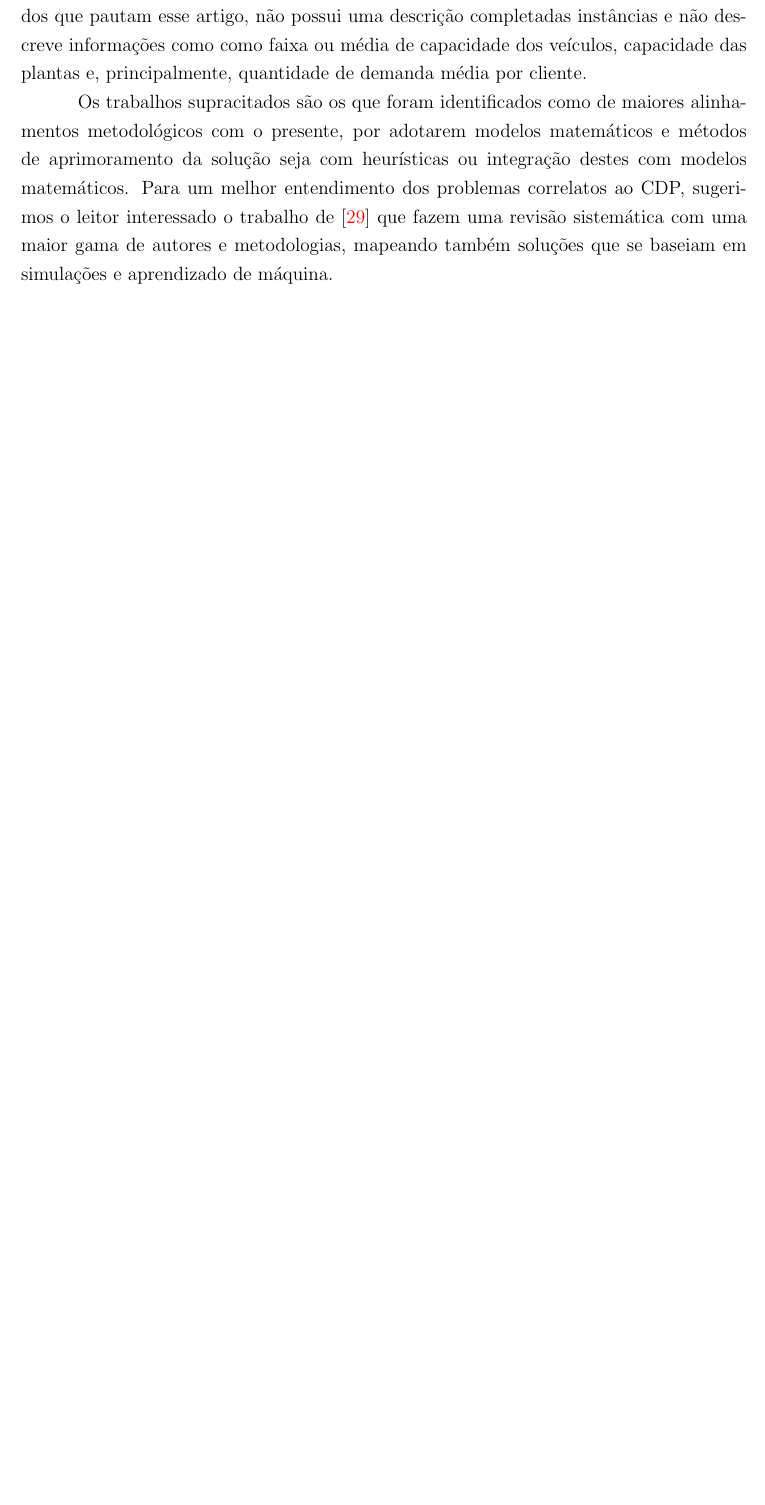
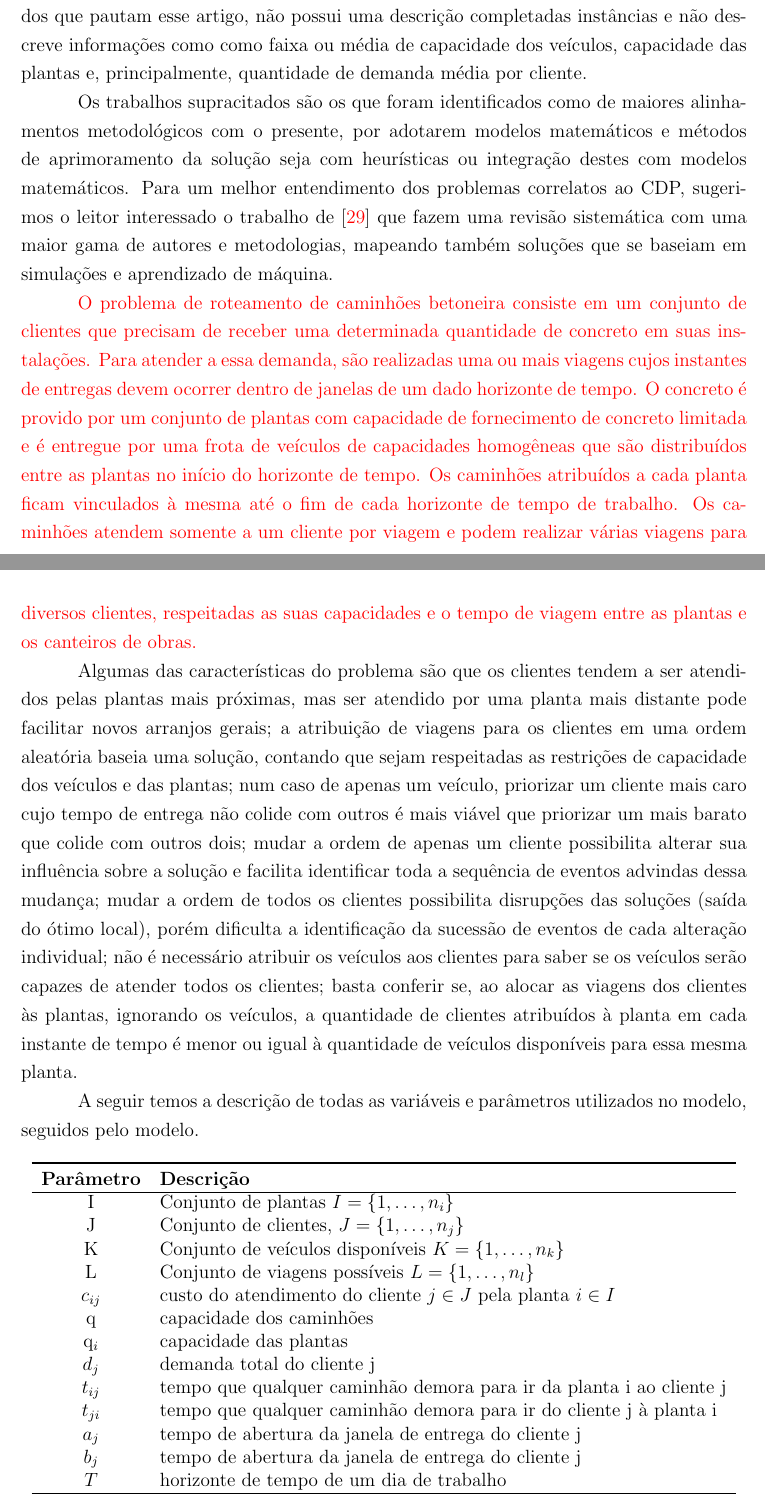
Before and after one commit to Lucasaraujo6/Escrita3, a LaTeX thesis (ppgccufmg-main/main.tex, which reads ppgccufmg-main/07_notacao.tex): part of page 18 of 26 before the commit and two parts of pages 18 and 19 of 31 after it, the two joined at a grey line, cut so that both start at the same text, the shorter picture padded with empty space. Compiled offline with pdfLaTeX.

Commit message:
Falta revisar os textos, inserir modelos e resultados

```diff
--- /dev/null
+++ b/ppgccufmg-main/07_notacao.tex
@@ -0,0 +1,33 @@
+
+\label{sec:model}
+
+\textcolor{red}
+{O problema de roteamento de caminhões betoneira consiste em um conjunto de clientes que precisam de receber uma determinada quantidade de concreto em suas instalações. Para atender a essa demanda, são realizadas uma ou mais viagens cujos instantes de entregas devem ocorrer dentro de janelas de um dado horizonte de tempo. O concreto é provido por um conjunto de plantas com capacidade de fornecimento de concreto limitada e é entregue por uma frota de veículos de capacidades homogêneas que são distribuídos entre as plantas no início do horizonte de tempo. Os caminhões atribuídos a cada planta ficam vinculados à mesma  até o fim de cada horizonte de tempo de trabalho. Os caminhões atendem somente a um cliente por viagem e podem realizar várias viagens para diversos clientes, respeitadas as suas capacidades e o tempo de viagem entre as plantas e os canteiros de obras.}
+
+Algumas das características do problema são que os clientes tendem a ser atendidos pelas plantas mais próximas, mas ser atendido por uma planta mais distante pode facilitar novos arranjos gerais; a atribuição de viagens para os clientes em uma ordem aleatória baseia uma solução, contando que sejam respeitadas as restrições de capacidade dos veículos e das plantas; num caso de apenas um veículo, priorizar um cliente mais caro cujo tempo de entrega não colide com outros é mais viável que priorizar um mais barato que colide com outros dois; mudar a ordem de apenas um cliente possibilita alterar sua influência sobre a solução e facilita identificar toda a sequência de eventos advindas dessa mudança; mudar a ordem de todos os clientes possibilita disrupções das soluções (saída do ótimo local), porém dificulta a identificação da sucessão de eventos de cada alteração individual; não é necessário atribuir os veículos aos clientes para saber se os veículos serão capazes de atender todos os clientes; basta conferir se, ao alocar as viagens dos clientes às plantas, ignorando os veículos, a quantidade de clientes atribuídos à planta em cada instante de tempo é menor ou igual à quantidade de veículos disponíveis para essa mesma planta.
+
+A seguir temos a descrição de todas as variáveis e parâmetros utilizados no modelo, seguidos pelo modelo.
+
+
+\begin{table}[h!]
+  \centering
+  \begin{tabular}{cl}
+  \toprule
+  \textbf{Parâmetro} & \textbf{Descrição} \\
+  \hline
+  I & Conjunto de plantas $I=\{1,\ldots,n_i\}$\\
+  J & Conjunto de clientes, $J = \{1,\ldots,n_j\}$ \\
+  K & Conjunto de veículos disponíveis $K=\{1,\ldots,n_k\}$\\
+  L & Conjunto de viagens possíveis $L=\{1,\ldots,n_l\}$\\
+  $c_{ij}$ & custo do atendimento do cliente $j\in J$ pela planta $i\in I$ \\
+  q & capacidade dos caminhões \\
+  q$_{i}$ & capacidade das plantas \\
+  $d_{j}$ & demanda total do cliente j \\
+  $t_{ij}$ & tempo que qualquer caminhão demora para ir da planta i ao cliente j \\
+  $t_{ji}$ & tempo que qualquer caminhão demora para ir do cliente j à planta i \\
+  $a_{j}$ & tempo de abertura da janela de entrega do cliente j \\
+  $b_{j}$ & tempo de abertura da janela de entrega do cliente j\\
+  $T$ & horizonte de tempo de um dia de trabalho \\
+  \hline
+  \end{tabular}
+  \caption{Lista de Parâmetros}
@@ -0,0 +57,10 @@
+\label{eq1: obj} \min & \sum_{i \in I} \sum_{j \in J} \sum_{l \in L} \sum_{r \in R} c_{ij} \cdot x_{ijlr} + \sum_{i \in I} vehic\_cost \cdot z_i \\
+\text{sujeito a: }
+\label{eq2: demand} & \sum_{i \in I} \sum_{r \in R} x_{ijlr} = 1, \quad \forall j \in J, \forall l \in L[j] \\
+\label{eq3: capacity} & \sum_{j \in J}\sum_{l \in L[j]} \sum_{r \in R} d_{jl} \cdot x_{ijlr} \leq q_i, \quad \forall i \in I, \forall l \in L[j] \\
+\label{eq4: trucks} & \sum_{j \in J} \sum_{r \in R} x_{ijlr} \leq z_i, \quad \forall r \in T, \forall i \in I, \forall l \in L[j] \\
+% \label{eq5: total_trucks} & \sum_{i \in I} z_i \leq md\_static\_TW\_cost[2] \\
+% \label{eq6: total_cost} & \sum_{i \in I} \sum_{j \in J} \sum_{l \in L} \sum_{r \in R} cost_{ij} \cdot x_{ijlr} + \sum_{i \in I} vehic\_cost \cdot z_i \leq md\_static\_TW\_cost[0] \\
+\label{eq7: binary_x} & x_{ijlr} \in \{0, 1\}, \quad \forall (i, j, l, r) \in I \times J \times L \times R \\
+% \label{eq8: binary_z} & z_i \in \{0, 1\}, \quad \forall i \in I
+\end{align}
--- a/ppgccufmg-main/main.tex
+++ b/ppgccufmg-main/main.tex
@@ -23,6 +23,10 @@
 \usepackage{xcolor}
 \usepackage{lipsum}
 \usepackage{url}
+\usepackage{amsmath}
+\usepackage{graphicx}
+\usepackage{float}
+
 \usepackage[
 	colorlinks=true,
 	linkcolor=blue, %% Cor dos links do sumário
```
Also changed, not shown: ppgccufmg-main/referencias.bib (+1 -0 lines), ppgccufmg-main/08_resultados.tex (added), ppgccufmg-main/img/cantu_alg_1.png (added), ppgccufmg-main/img/cantu_alg_2.png (added), ppgccufmg-main/img/cantu_alg_3.png (added), ppgccufmg-main/img/estrutura de dados.pdf (added), ppgccufmg-main/img/inst_1.png (added), ppgccufmg-main/img/lasoglogo.pdf (added), ppgccufmg-main/img/newplot.png (added), ppgccufmg-main/img/result_1.png (added), ppgccufmg-main/img/shortest_1.png (added), ppgccufmg-main/img/table.png (added), ppgccufmg-main/main.pdf, ppgccufmg-main/07_notacao.tex (62 more changed lines), 1 more files, 3 other files.
